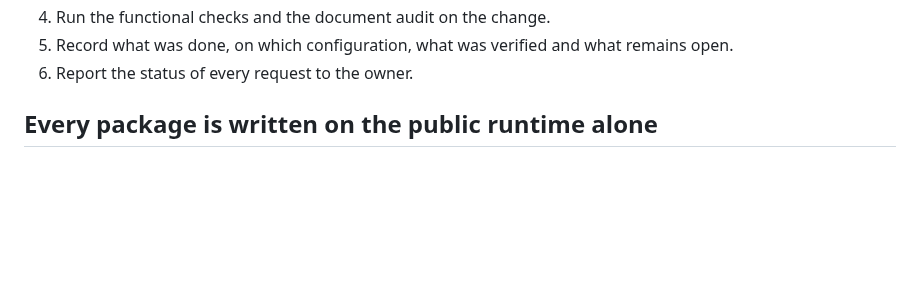
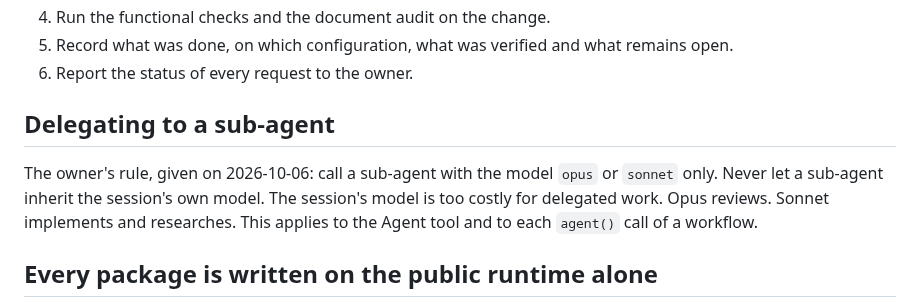
Before and after one commit to typeshade/radiance, a Markdown page: CLAUDE.md, the part around the change. Drawn GitHub-style; blank space fills up the shorter version.

Commit message:
docs: sub-agents run on opus or sonnet only (the owner's rule) (#55)
The owner said on 2026-10-06 that a sub-agent must be called with the
model opus or sonnet, never with the session's own model, which is too
costly for delegated work. CLAUDE.md records it. The owner approved
this CLAUDE.md change in the conversation.

Design: none, the session rules

Co-Authored-By: Claude Fable 5.1 <noreply@anthropic.com>
Claude-Session: https://claude.ai/code/session_01321KKPSXoNtSFw2xunX2nH

```diff
--- a/CLAUDE.md
+++ b/CLAUDE.md
@@ -83,6 +83,13 @@ Each task runs in the order of a maintenance task card:
 4. Run the functional checks and the document audit on the change.
 5. Record what was done, on which configuration, what was verified and what remains open.
 6. Report the status of every request to the owner.
+
+## Delegating to a sub-agent
+
+The owner's rule, given on 2026-10-06: call a sub-agent with the model `opus` or `sonnet` only.
+Never let a sub-agent inherit the session's own model. The session's model is too costly for
+delegated work. Opus reviews. Sonnet implements and researches. This applies to the Agent tool
+and to each `agent()` call of a workflow.
 
 ## Every package is written on the public runtime alone
 
```
